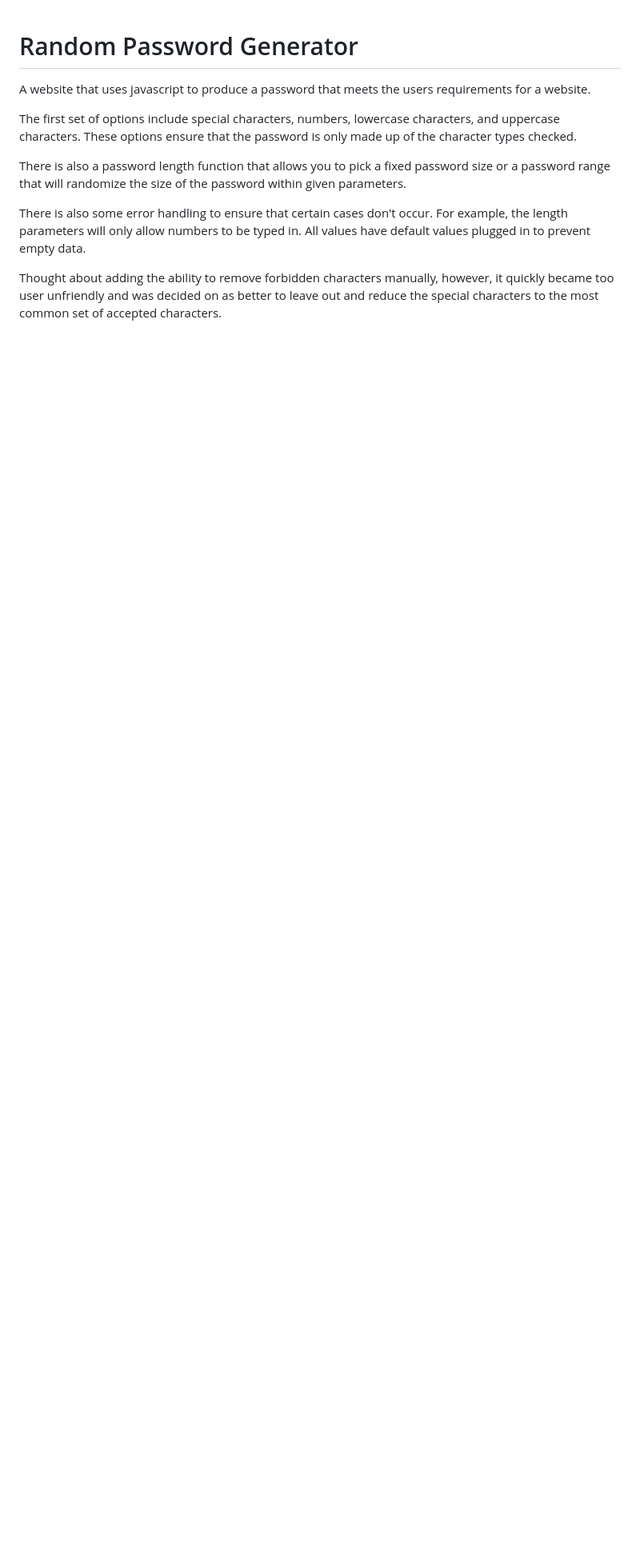
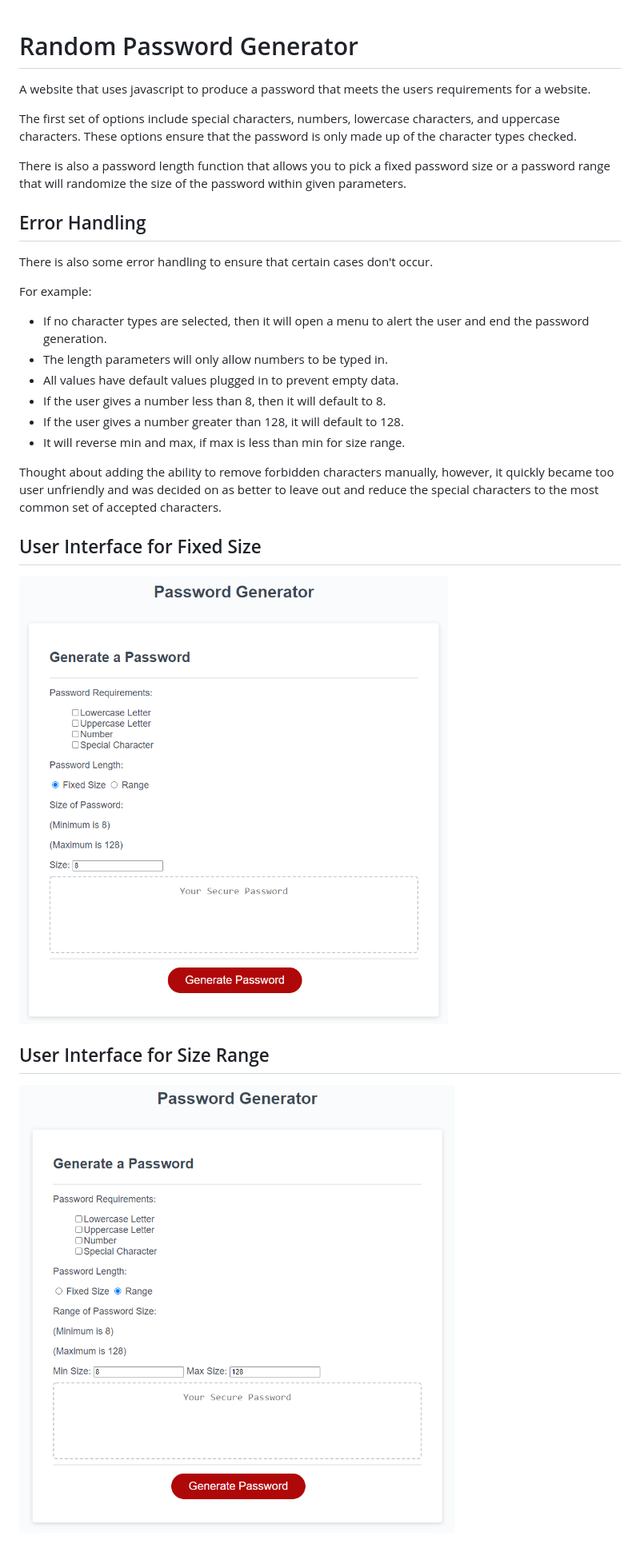
Before and after one commit to tzeuch0922/random-password-generator, a Markdown page: README.md, the part around the change. Shown: that part at 80% size. Drawn GitHub-style; pictures changed too: assets/images/PW-Generator-Capture-2.PNG (added), assets/images/PW-Generator-Capture.PNG (added); blank space fills up the shorter version.

Commit message:
updated readme to include images of site

```diff
--- a/README.md
+++ b/README.md
@@ -5,6 +5,21 @@ The first set of options include special characters, numbers, lowercase characte
 
 There is also a password length function that allows you to pick a fixed password size or a password range that will randomize the size of the password within given parameters.
 
-There is also some error handling to ensure that certain cases don't occur. For example, the length parameters will only allow numbers to be typed in. All values have default values plugged in to prevent empty data.
+## Error Handling
+There is also some error handling to ensure that certain cases don't occur.
+
+For example:
+* If no character types are selected, then it will open a menu to alert the user and end the password generation.
+* The length parameters will only allow numbers to be typed in.
+* All values have default values plugged in to prevent empty data.
+* If the user gives a number less than 8, then it will default to 8.
+* If the user gives a number greater than 128, it will default to 128.
+* It will reverse min and max, if max is less than min for size range.
 
 Thought about adding the ability to remove forbidden characters manually, however, it quickly became too user unfriendly and was decided on as better to leave out and reduce the special characters to the most common set of accepted characters.
+
+## User Interface for Fixed Size
+!["Password Generator Fixed Size UI"](./assets/images/PW-Generator-Capture.PNG)
+
+## User Interface for Size Range
+!["Password Generator Size Range UI"](./assets/images/PW-Generator-Capture-2.PNG)
```
